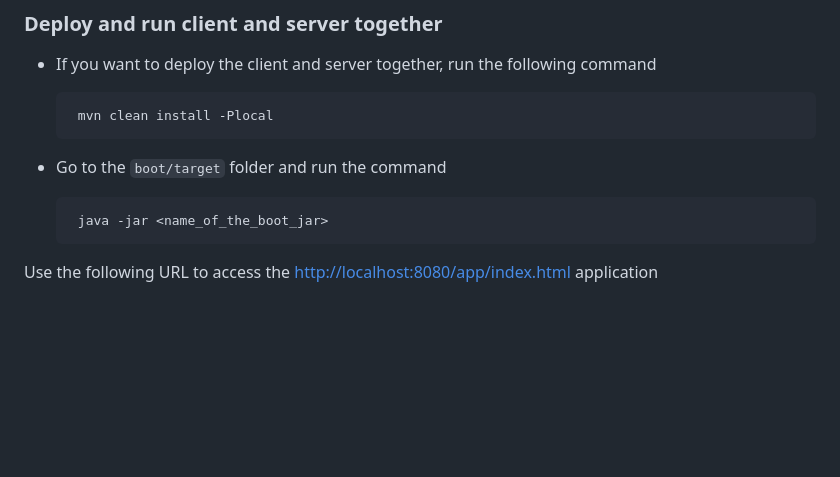
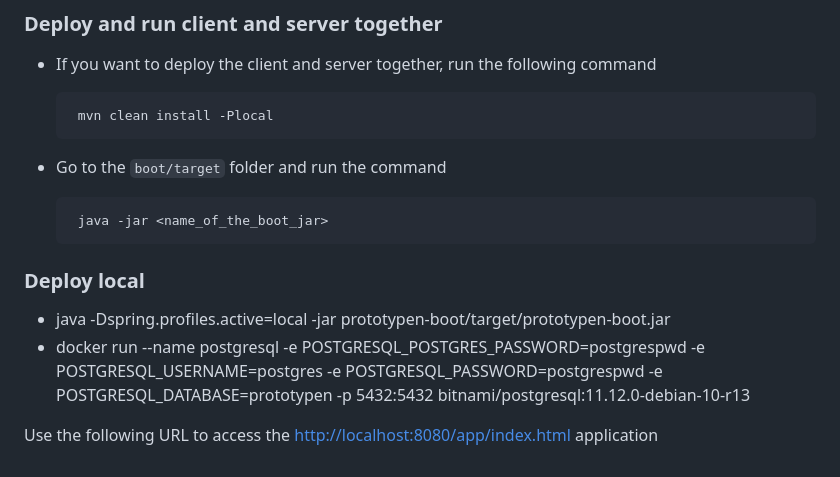
Before and after one commit to OntimizeWeb/demo-uuid, a Markdown page: README.md, the part around the change. Drawn GitHub-style; blank space fills up the shorter version.

Commit message:
Added deploy local

```diff
--- a/README.md
+++ b/README.md
@@ -107,4 +107,8 @@ The application is deployed as a docker container in the url: http://localhost:8
 
  		java -jar <name_of_the_boot_jar>
 
+### Deploy local
+  - java -Dspring.profiles.active=local -jar prototypen-boot/target/prototypen-boot.jar
+  - docker run --name postgresql -e POSTGRESQL_POSTGRES_PASSWORD=postgrespwd -e POSTGRESQL_USERNAME=postgres -e POSTGRESQL_PASSWORD=postgrespwd -e POSTGRESQL_DATABASE=prototypen -p 5432:5432 bitnami/postgresql:11.12.0-debian-10-r13
+
 Use the following URL to access the [http://localhost:8080/app/index.html](http://localhost:8080/app/index.html) application
```
